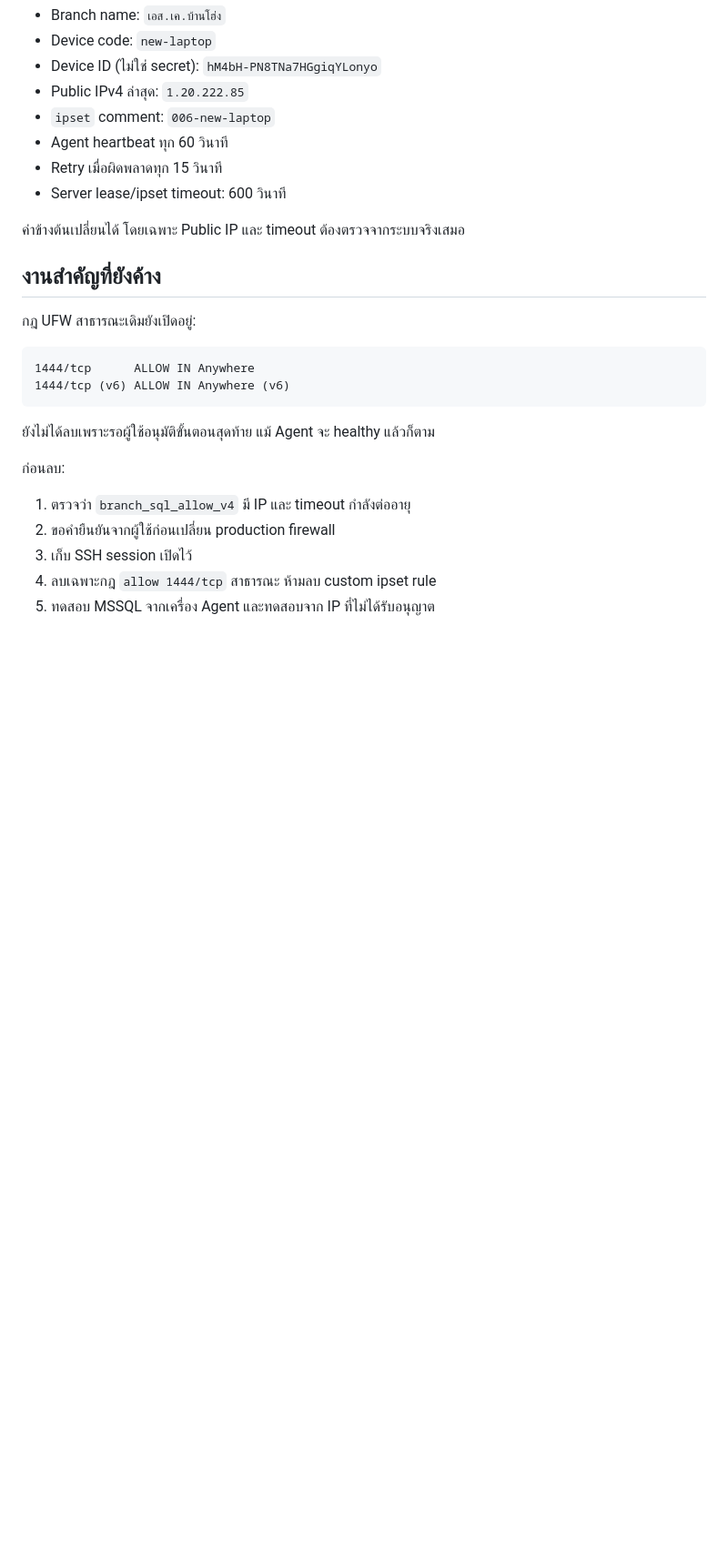
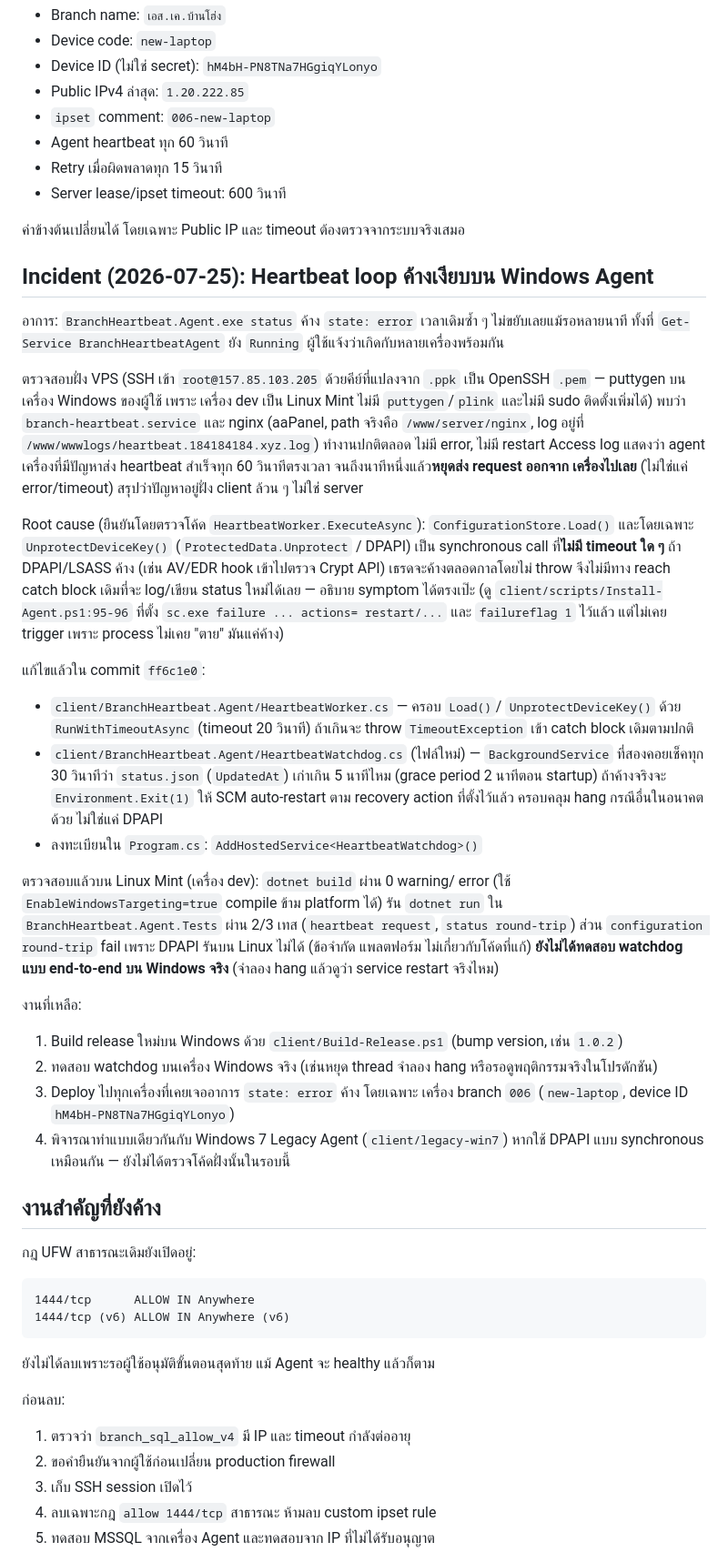
Before and after one commit to newnew01/sk-heartbeat-agent, a Markdown page: SESSION_HANDOFF.md, the part around one of its changes. Shown at 91% size. Rendered like a GitHub page; blank space fills up the shorter version.

Commit message:
Document heartbeat loop hang incident and fix in session handoff
Records the root cause (unbounded DPAPI/config-load call), the fix
shipped in ff6c1e0, what was verified on Linux vs. still needs
Windows-side testing, and remaining rollout steps for the next session.

Co-Authored-By: Claude Sonnet 5 <noreply@anthropic.com>

```diff
--- a/SESSION_HANDOFF.md
+++ b/SESSION_HANDOFF.md
@@ -82,6 +82,67 @@ journalctl -u branch-heartbeat.service --since "10 minutes ago" --no-pager
 - Server lease/ipset timeout: 600 วินาที
 
 ค่าข้างต้นเปลี่ยนได้ โดยเฉพาะ Public IP และ timeout ต้องตรวจจากระบบจริงเสมอ
+
+## Incident (2026-07-25): Heartbeat loop ค้างเงียบบน Windows Agent
+
+อาการ: `BranchHeartbeat.Agent.exe status` ค้าง `state: error` เวลาเดิมซ้ำ ๆ
+ไม่ขยับเลยแม้รอหลายนาที ทั้งที่ `Get-Service BranchHeartbeatAgent` ยัง
+`Running` ผู้ใช้แจ้งว่าเกิดกับหลายเครื่องพร้อมกัน
+
+ตรวจสอบฝั่ง VPS (SSH เข้า `root@157.85.103.205` ด้วยคีย์ที่แปลงจาก
+`.ppk` เป็น OpenSSH `.pem` — puttygen บนเครื่อง Windows ของผู้ใช้ เพราะ
+เครื่อง dev เป็น Linux Mint ไม่มี `puttygen`/`plink` และไม่มี sudo
+ติดตั้งเพิ่มได้) พบว่า `branch-heartbeat.service` และ nginx (aaPanel,
+path จริงคือ `/www/server/nginx`, log อยู่ที่
+`/www/wwwlogs/heartbeat.184184184.xyz.log`) ทำงานปกติตลอด ไม่มี error,
+ไม่มี restart Access log แสดงว่า agent เครื่องที่มีปัญหาส่ง heartbeat
+สำเร็จทุก 60 วินาทีตรงเวลา จนถึงนาทีหนึ่งแล้ว**หยุดส่ง request ออกจาก
+เครื่องไปเลย** (ไม่ใช่แค่ error/timeout) สรุปว่าปัญหาอยู่ฝั่ง client
+ล้วน ๆ ไม่ใช่ server
+
+Root cause (ยืนยันโดยตรวจโค้ด `HeartbeatWorker.ExecuteAsync`):
+`ConfigurationStore.Load()` และโดยเฉพาะ `UnprotectDeviceKey()`
+(`ProtectedData.Unprotect` / DPAPI) เป็น synchronous call ที่**ไม่มี
+timeout ใด ๆ** ถ้า DPAPI/LSASS ค้าง (เช่น AV/EDR hook เข้าไปตรวจ
+Crypt API) เธรดจะค้างตลอดกาลโดยไม่ throw จึงไม่มีทาง reach catch block
+เดิมที่จะ log/เขียน status ใหม่ได้เลย — อธิบาย symptom ได้ตรงเป๊ะ
+(ดู `client/scripts/Install-Agent.ps1:95-96` ที่ตั้ง
+`sc.exe failure ... actions= restart/...` และ `failureflag 1` ไว้แล้ว
+แต่ไม่เคย trigger เพราะ process ไม่เคย "ตาย" มันแค่ค้าง)
+
+แก้ไขแล้วใน commit `ff6c1e0`:
+
+- `client/BranchHeartbeat.Agent/HeartbeatWorker.cs` — ครอบ `Load()`/
+  `UnprotectDeviceKey()` ด้วย `RunWithTimeoutAsync` (timeout 20 วินาที)
+  ถ้าเกินจะ throw `TimeoutException` เข้า catch block เดิมตามปกติ
+- `client/BranchHeartbeat.Agent/HeartbeatWatchdog.cs` (ไฟล์ใหม่) —
+  `BackgroundService` ที่สองคอยเช็คทุก 30 วินาทีว่า `status.json`
+  (`UpdatedAt`) เก่าเกิน 5 นาทีไหม (grace period 2 นาทีตอน startup)
+  ถ้าค้างจริงจะ `Environment.Exit(1)` ให้ SCM auto-restart ตาม
+  recovery action ที่ตั้งไว้แล้ว ครอบคลุม hang กรณีอื่นในอนาคตด้วย
+  ไม่ใช่แค่ DPAPI
+- ลงทะเบียนใน `Program.cs`: `AddHostedService<HeartbeatWatchdog>()`
+
+ตรวจสอบแล้วบน Linux Mint (เครื่อง dev): `dotnet build` ผ่าน 0 warning/
+error (ใช้ `EnableWindowsTargeting=true` compile ข้าม platform ได้)
+รัน `dotnet run` ใน `BranchHeartbeat.Agent.Tests` ผ่าน 2/3 เทส
+(`heartbeat request`, `status round-trip`) ส่วน
+`configuration round-trip` fail เพราะ DPAPI รันบน Linux ไม่ได้ (ข้อจำกัด
+แพลตฟอร์ม ไม่เกี่ยวกับโค้ดที่แก้) **ยังไม่ได้ทดสอบ watchdog แบบ
+end-to-end บน Windows จริง** (จำลอง hang แล้วดูว่า service restart
+จริงไหม)
+
+งานที่เหลือ:
+
+1. Build release ใหม่บน Windows ด้วย
+   `client/Build-Release.ps1` (bump version, เช่น `1.0.2`)
+2. ทดสอบ watchdog บนเครื่อง Windows จริง (เช่นหยุด thread จำลอง hang
+   หรือรอดูพฤติกรรมจริงในโปรดักชัน)
+3. Deploy ไปทุกเครื่องที่เคยเจออาการ `state: error` ค้าง โดยเฉพาะ
+   เครื่อง branch `006` (`new-laptop`, device ID `hM4bH-PN8TNa7HGgiqYLonyo`)
+4. พิจารณาทำแบบเดียวกันกับ Windows 7 Legacy Agent
+   (`client/legacy-win7`) หากใช้ DPAPI แบบ synchronous เหมือนกัน —
+   ยังไม่ได้ตรวจโค้ดฝั่งนั้นในรอบนี้
 
 ## งานสำคัญที่ยังค้าง
 
```
Also changed, not shown: other parts of SESSION_HANDOFF.md (+1 -1 lines).
